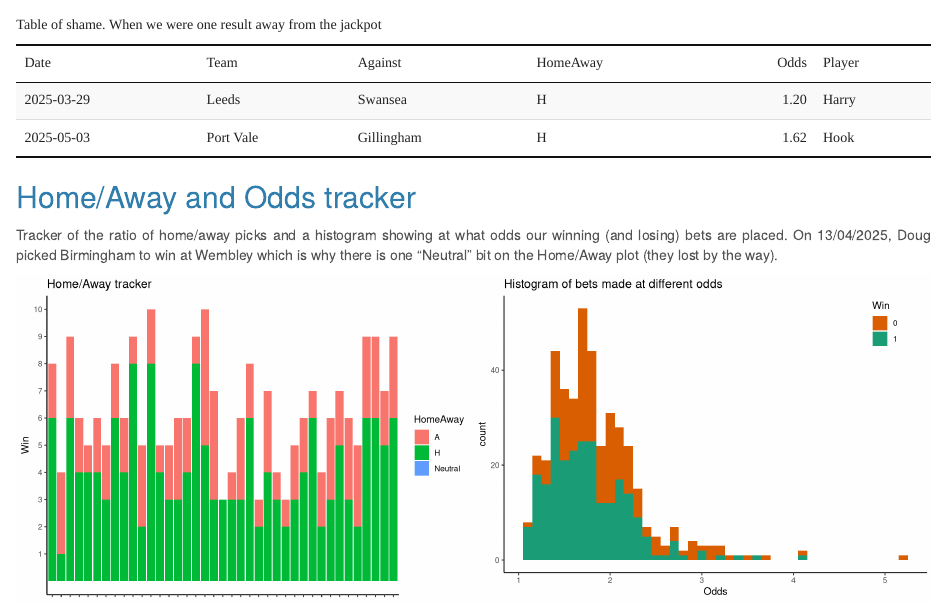
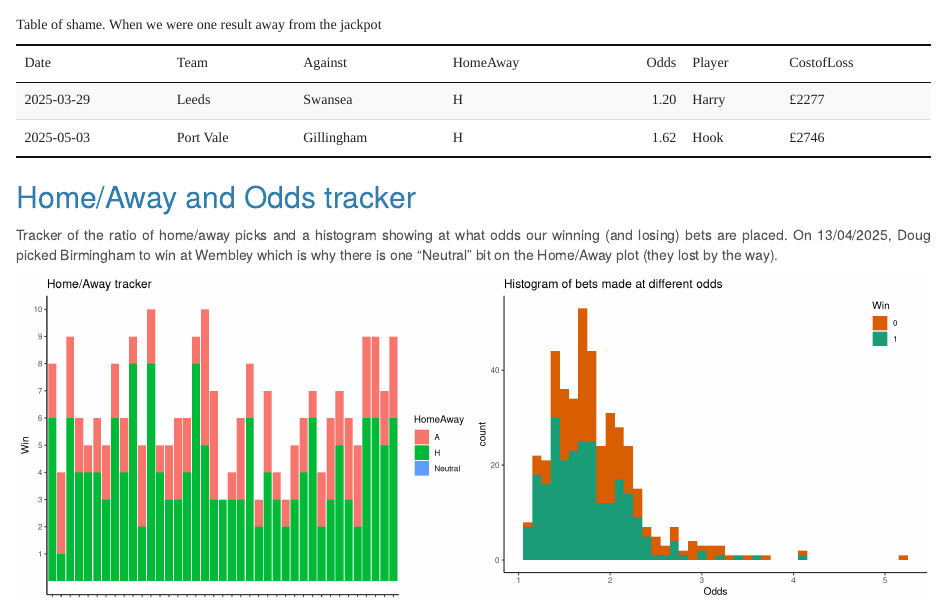
Before and after one commit to BenGillard/AccaTracker, an R Markdown document (AccaTracker.Rmd): the page in a window 1100 px wide, from 1080 px down. Rendered offline with R 4.5, knitr and Pandoc, with nearby package versions; code that draws random numbers runs with fixed seeds of ours; some code elsewhere in the file could not run offline.

Commit message:
costofloss table of shame update

````diff
--- a/AccaTracker.Rmd
+++ b/AccaTracker.Rmd
@@ -45,12 +45,13 @@ As a group, our overall win rate between `r min(AccaData$Date)` and `r max(AccaD
 ```{r timetracker}
 #AccaData %>% group_by(Date) %>% summarise(Wins = sum(Win), Odds = prod(Odds)) %>% ggplot(aes(x = Date)) + geom_bar(aes(y = Wins, fill = Date), stat = "identity") + geom_smooth(aes(y = Odds/70), stat = "identity") + theme_classic() + theme(legend.position = "none") + labs(title = "Weekly tracker", subtitle = "Bars for Wins (left axis), line for Total Odds (right axis)") + scale_y_continuous(breaks = 1:11, sec.axis = sec_axis(name = "Odds", transform = ~.*70)) #get summary of each acca. this plot adds a second axis and plots a line for odds. I prefer the second plot for simplicity of figure and code
 
-AccaData %>% group_by(Date) %>% summarise(Wins = sum(Win), Return = 11*prod(Odds)) %>% ggplot(aes(x = Date)) + geom_bar(aes(y = Wins, fill = Return), stat = "identity") + geom_text(aes(label=ceiling(Return), y = Wins),vjust=-0.5, size = 2) + theme_classic() + labs(title = "Weekly tracker", subtitle = "Total estimated Return (£) from £11 stake shown above bar", caption = "bet365 boost odds on accas so the payout shown may be less than actual return on Doug's betslip") + ylim(c(0,11)) + scale_y_continuous(breaks = 0:11) + theme(panel.grid.major.y = element_line(linetype = 2)) #get summary of each acca
+GroupWins<- AccaData %>% group_by(Date) %>% summarise(Wins = sum(Win), Return = ceiling(11*prod(Odds)))
 
-CloseCalls<- AccaData %>% group_by(Date) %>% summarise(Wins = sum(Win)) %>% filter(Wins == 10) %>% select(Date) %>% c()
+GroupWins %>% ggplot(aes(x = Date)) + geom_bar(aes(y = Wins, fill = Return), stat = "identity") + geom_text(aes(label=Return, y = Wins),vjust=-0.5, size = 2) + theme_classic() + labs(title = "Weekly tracker", subtitle = "Total estimated Return (£) from £11 stake shown above bar", caption = "bet365 boost odds on accas so the payout shown may be less than actual return on Doug's betslip") + ylim(c(0,11)) + scale_y_continuous(breaks = 0:11) + theme(panel.grid.major.y = element_line(linetype = 2)) #get summary of each acca
+
+CloseCalls<- GroupWins %>% filter(Wins == 10)
 library(kableExtra)
-AccaData[which(AccaData$Date %in% CloseCalls$Date & AccaData$Win == 0),1:6] %>% kbl(caption = "Table of shame. When we were one result away from the jackpot", row.names = FALSE) %>% kable_classic(html_font = "Cambria") %>% kable_styling("striped")
-
+cbind(AccaData[which(AccaData$Date %in% CloseCalls$Date & AccaData$Win == 0),1:6], CostofLoss = paste0("£",CloseCalls$Return)) %>% kbl(caption = "Table of shame. When we were one result away from the jackpot", row.names = FALSE) %>% kable_classic(html_font = "Cambria") %>% kable_styling("striped")
 ```
 
 ## Home/Away and Odds tracker
````
Also changed, not shown: 1 other file.
